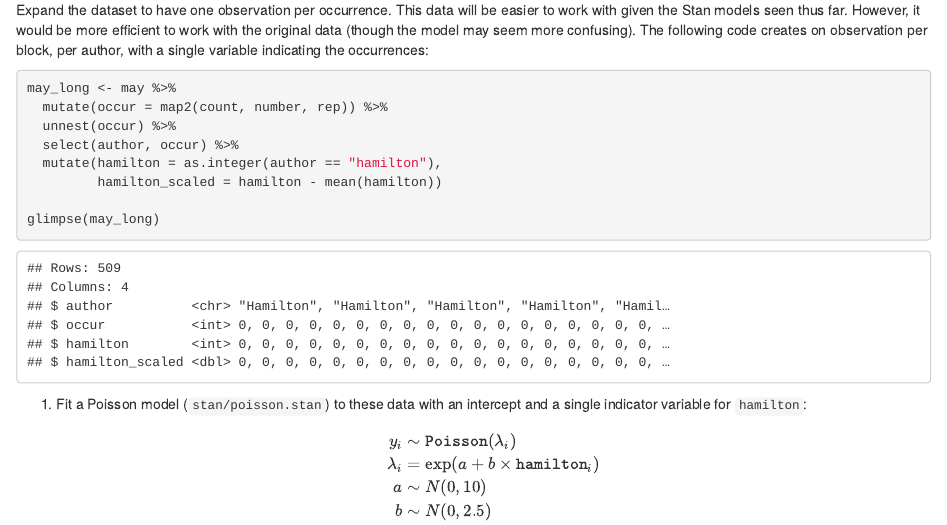
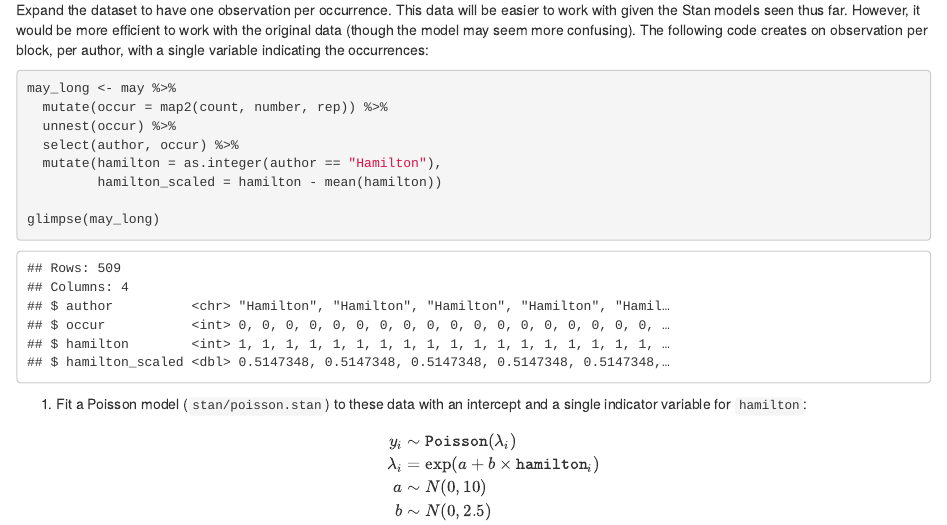
Before and after one commit to UW-CSSS-564/assignment-2017-3-public, an R Markdown document (README.Rmd): the page in a window 1100 px wide, from 1100 px down. Rendered offline with R 4.5, knitr and Pandoc, with nearby package versions; code that draws random numbers runs with fixed seeds of ours.

Commit message:
Fix bug in data cleaning code
Hamilton is capitalized and was producing author == 0 for all its values

```diff
--- a/README.Rmd
+++ b/README.Rmd
@@ -53,7 +53,7 @@ may_long <- may %>%
   mutate(occur = map2(count, number, rep)) %>%
   unnest(occur) %>%
   select(author, occur) %>%
-  mutate(hamilton = as.integer(author == "hamilton"),
+  mutate(hamilton = as.integer(author == "Hamilton"),
          hamilton_scaled = hamilton - mean(hamilton))
 
 glimpse(may_long)
```
